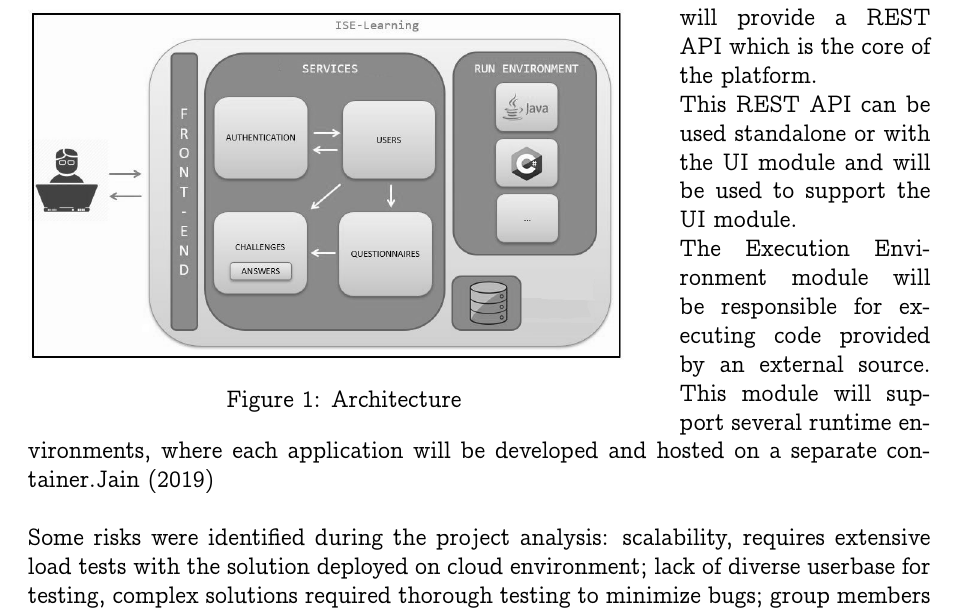
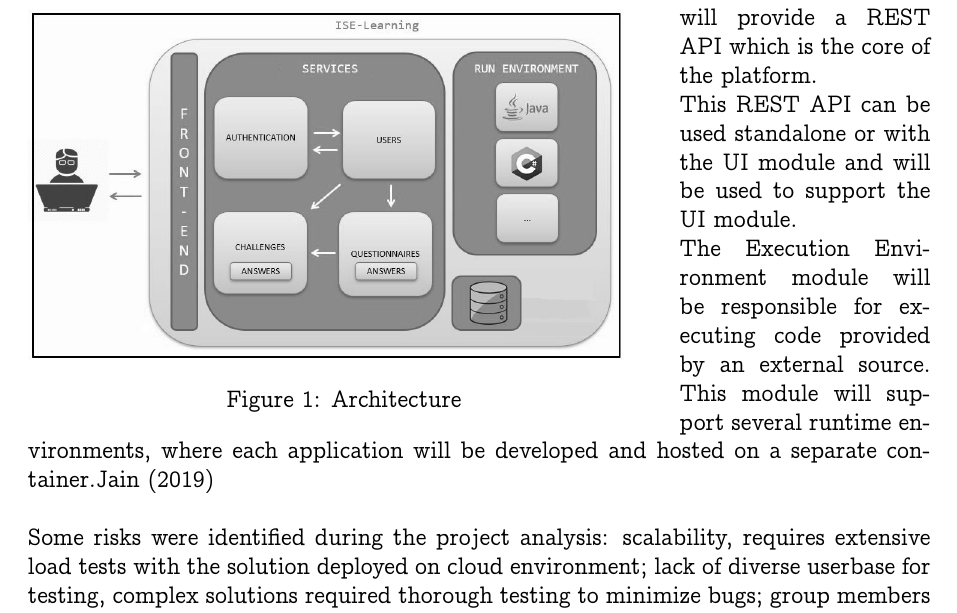
Before and after one commit to joaoesantos/ise_learning, a LaTeX document (Entregaveis/PropostaInicial/propostaprojeto.tex, which reads Entregaveis/PropostaInicial/analise.tex): part of page 2 of 5, cut so that both start at the same text. Compiled offline with pdfLaTeX; a LaTeX package or settings file that is missing is left out.

Commit message:
added correct pdf file

```diff
--- a/Entregaveis/PropostaInicial/analise.tex
+++ b/Entregaveis/PropostaInicial/analise.tex
@@ -3,7 +3,7 @@ To develop the e-learning platform three main modules were identified: UI, Servi
 The UI module is the presentation layer, with which the final user will interact. This interface will be developed as a single page application.\cite[p. 2] {ref2}
 \\
 	\begin{wrapfigure}{l}{0.7\textwidth}
-  		\includegraphics[scale=0.6]{./imgs/arquitectura.JPG}
+  		\includegraphics[scale=0.6]{./imgs/arquitecturaV2.JPG}
   		\caption{Architecture}
   		\label{fig:architecture}
 	\end{wrapfigure}
```
Also changed, not shown: Entregaveis/PropostaInicial/propostaprojeto.bbl, Entregaveis/PropostaInicial/propostaprojeto.pdf (added), 17 other files.
